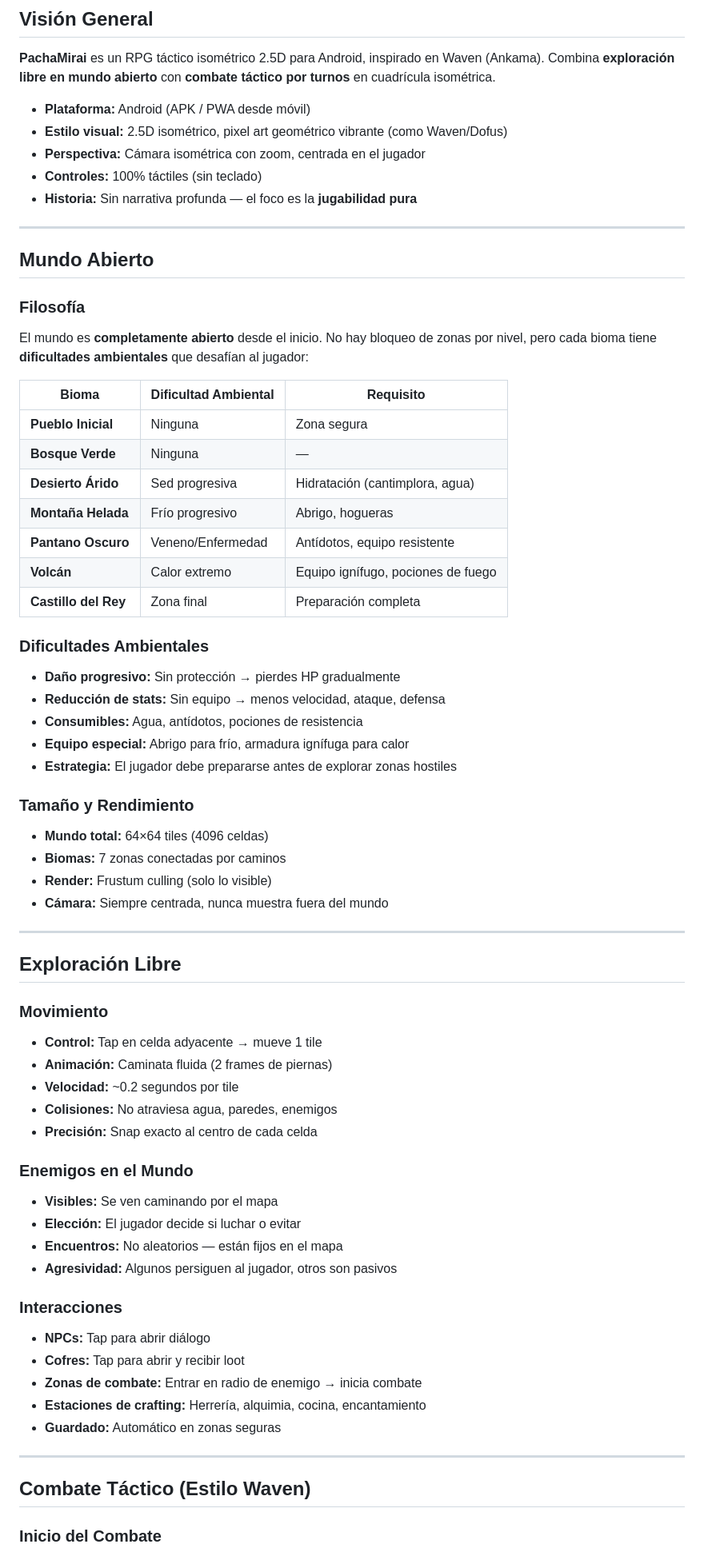
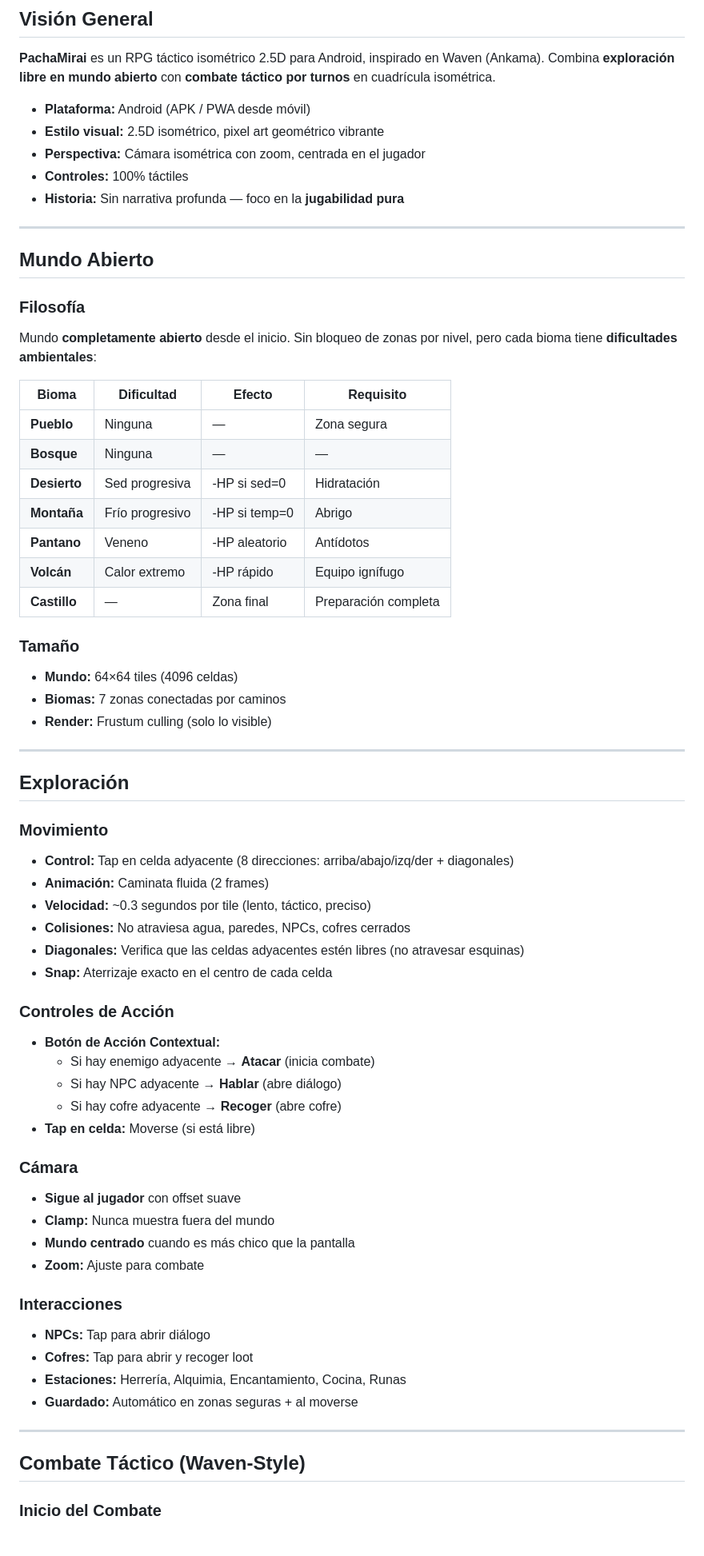
Before and after one commit to ConocimientoGlobal/Conocimiento-Global, a Markdown page: CONCEPTO.md, the part around one of its changes. Shown at 80% size. GitHub-like rendering.

```diff
--- a/CONCEPTO.md
+++ b/CONCEPTO.md
@@ -5,10 +5,10 @@
 **PachaMirai** es un RPG táctico isométrico 2.5D para Android, inspirado en Waven (Ankama). Combina **exploración libre en mundo abierto** con **combate táctico por turnos** en cuadrícula isométrica.
 
 - **Plataforma:** Android (APK / PWA desde móvil)
-- **Estilo visual:** 2.5D isométrico, pixel art geométrico vibrante (como Waven/Dofus)
+- **Estilo visual:** 2.5D isométrico, pixel art geométrico vibrante
 - **Perspectiva:** Cámara isométrica con zoom, centrada en el jugador
-- **Controles:** 100% táctiles (sin teclado)
-- **Historia:** Sin narrativa profunda — el foco es la **jugabilidad pura**
+- **Controles:** 100% táctiles
+- **Historia:** Sin narrativa profunda — foco en la **jugabilidad pura**
 
 ---
 
@@ -16,63 +16,62 @@
 
 ### Filosofía
 
-El mundo es **completamente abierto** desde el inicio. No hay bloqueo de zonas por nivel, pero cada bioma tiene **dificultades ambientales** que desafían al jugador:
+Mundo **completamente abierto** desde el inicio. Sin bloqueo de zonas por nivel, pero cada bioma tiene **dificultades ambientales**:
 
-| Bioma | Dificultad Ambiental | Requisito |
-|-------|---------------------|-----------|
-| **Pueblo Inicial** | Ninguna | Zona segura |
-| **Bosque Verde** | Ninguna | — |
-| **Desierto Árido** | Sed progresiva | Hidratación (cantimplora, agua) |
-| **Montaña Helada** | Frío progresivo | Abrigo, hogueras |
-| **Pantano Oscuro** | Veneno/Enfermedad | Antídotos, equipo resistente |
-| **Volcán** | Calor extremo | Equipo ignífugo, pociones de fuego |
-| **Castillo del Rey** | Zona final | Preparación completa |
+| Bioma | Dificultad | Efecto | Requisito |
+|-------|-----------|--------|-----------|
+| **Pueblo** | Ninguna | — | Zona segura |
+| **Bosque** | Ninguna | — | — |
+| **Desierto** | Sed progresiva | -HP si sed=0 | Hidratación |
+| **Montaña** | Frío progresivo | -HP si temp=0 | Abrigo |
+| **Pantano** | Veneno | -HP aleatorio | Antídotos |
+| **Volcán** | Calor extremo | -HP rápido | Equipo ignífugo |
+| **Castillo** | — | Zona final | Preparación completa |
 
-### Dificultades Ambientales
+### Tamaño
 
-- **Daño progresivo:** Sin protección → pierdes HP gradualmente
-- **Reducción de stats:** Sin equipo → menos velocidad, ataque, defensa
-- **Consumibles:** Agua, antídotos, pociones de resistencia
-- **Equipo especial:** Abrigo para frío, armadura ignífuga para calor
-- **Estrategia:** El jugador debe prepararse antes de explorar zonas hostiles
-
-### Tamaño y Rendimiento
-
-- **Mundo total:** 64×64 tiles (4096 celdas)
+- **Mundo:** 64×64 tiles (4096 celdas)
 - **Biomas:** 7 zonas conectadas por caminos
 - **Render:** Frustum culling (solo lo visible)
-- **Cámara:** Siempre centrada, nunca muestra fuera del mundo
 
 ---
 
-## Exploración Libre
+## Exploración
 
 ### Movimiento
 
-- **Control:** Tap en celda adyacente → mueve 1 tile
-- **Animación:** Caminata fluida (2 frames de piernas)
-- **Velocidad:** ~0.2 segundos por tile
-- **Colisiones:** No atraviesa agua, paredes, enemigos
-- **Precisión:** Snap exacto al centro de cada celda
+- **Control:** Tap en celda adyacente (8 direcciones: arriba/abajo/izq/der + diagonales)
+- **Animación:** Caminata fluida (2 frames)
+- **Velocidad:** ~0.3 segundos por tile (lento, táctico, preciso)
+- **Colisiones:** No atraviesa agua, paredes, NPCs, cofres cerrados
+- **Diagonales:** Verifica que las celdas adyacentes estén libres (no atravesar esquinas)
+- **Snap:** Aterrizaje exacto en el centro de cada celda
 
-### Enemigos en el Mundo
+### Controles de Acción
 
-- **Visibles:** Se ven caminando por el mapa
-- **Elección:** El jugador decide si luchar o evitar
-- **Encuentros:** No aleatorios — están fijos en el mapa
-- **Agresividad:** Algunos persiguen al jugador, otros son pasivos
+- **Botón de Acción Contextual:**
+  - Si hay enemigo adyacente → **Atacar** (inicia combate)
+  - Si hay NPC adyacente → **Hablar** (abre diálogo)
+  - Si hay cofre adyacente → **Recoger** (abre cofre)
+- **Tap en celda:** Moverse (si está libre)
+
+### Cámara
+
+- **Sigue al jugador** con offset suave
+- **Clamp:** Nunca muestra fuera del mundo
+- **Mundo centrado** cuando es más chico que la pantalla
+- **Zoom:** Ajuste para combate
 
 ### Interacciones
 
 - **NPCs:** Tap para abrir diálogo
-- **Cofres:** Tap para abrir y recibir loot
-- **Zonas de combate:** Entrar en radio de enemigo → inicia combate
-- **Estaciones de crafting:** Herrería, alquimia, cocina, encantamiento
-- **Guardado:** Automático en zonas seguras
+- **Cofres:** Tap para abrir y recoger loot
+- **Estaciones:** Herrería, Alquimia, Encantamiento, Cocina, Runas
+- **Guardado:** Automático en zonas seguras + al moverse
 
 ---
 
-## Combate Táctico (Estilo Waven)
+## Combate Táctico (Waven-Style)
 
 ### Inicio del Combate
 
```
Also changed, not shown: other parts of CONCEPTO.md (+116 -102 lines).
